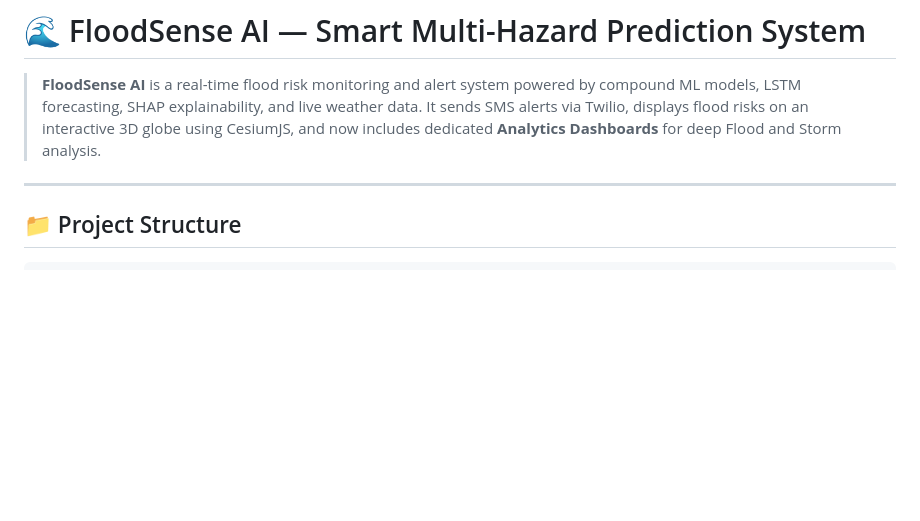
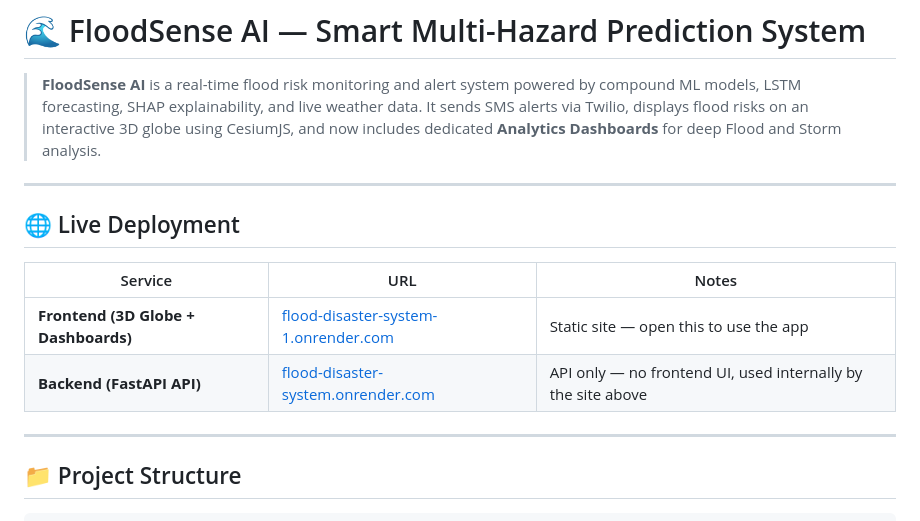
Before and after one commit to Srikar-segmentation-fault/flood_disaster_system, a Markdown page: README.md, the part around the change. GitHub-like rendering; blank space fills up the shorter version.

Commit message:
Add live deployment links to README

```diff
--- a/README.md
+++ b/README.md
@@ -1,6 +1,15 @@
 # 🌊 FloodSense AI — Smart Multi-Hazard Prediction System
 
 > **FloodSense AI** is a real-time flood risk monitoring and alert system powered by compound ML models, LSTM forecasting, SHAP explainability, and live weather data. It sends SMS alerts via Twilio, displays flood risks on an interactive 3D globe using CesiumJS, and now includes dedicated **Analytics Dashboards** for deep Flood and Storm analysis.
+
+---
+
+## 🌐 Live Deployment
+
+| Service | URL | Notes |
+|---------|-----|-------|
+| **Frontend (3D Globe + Dashboards)** | [flood-disaster-system-1.onrender.com](https://flood-disaster-system-1.onrender.com/) | Static site — open this to use the app |
+| **Backend (FastAPI API)** | [flood-disaster-system.onrender.com](https://flood-disaster-system.onrender.com) | API only — no frontend UI, used internally by the site above |
 
 ---
 
```
